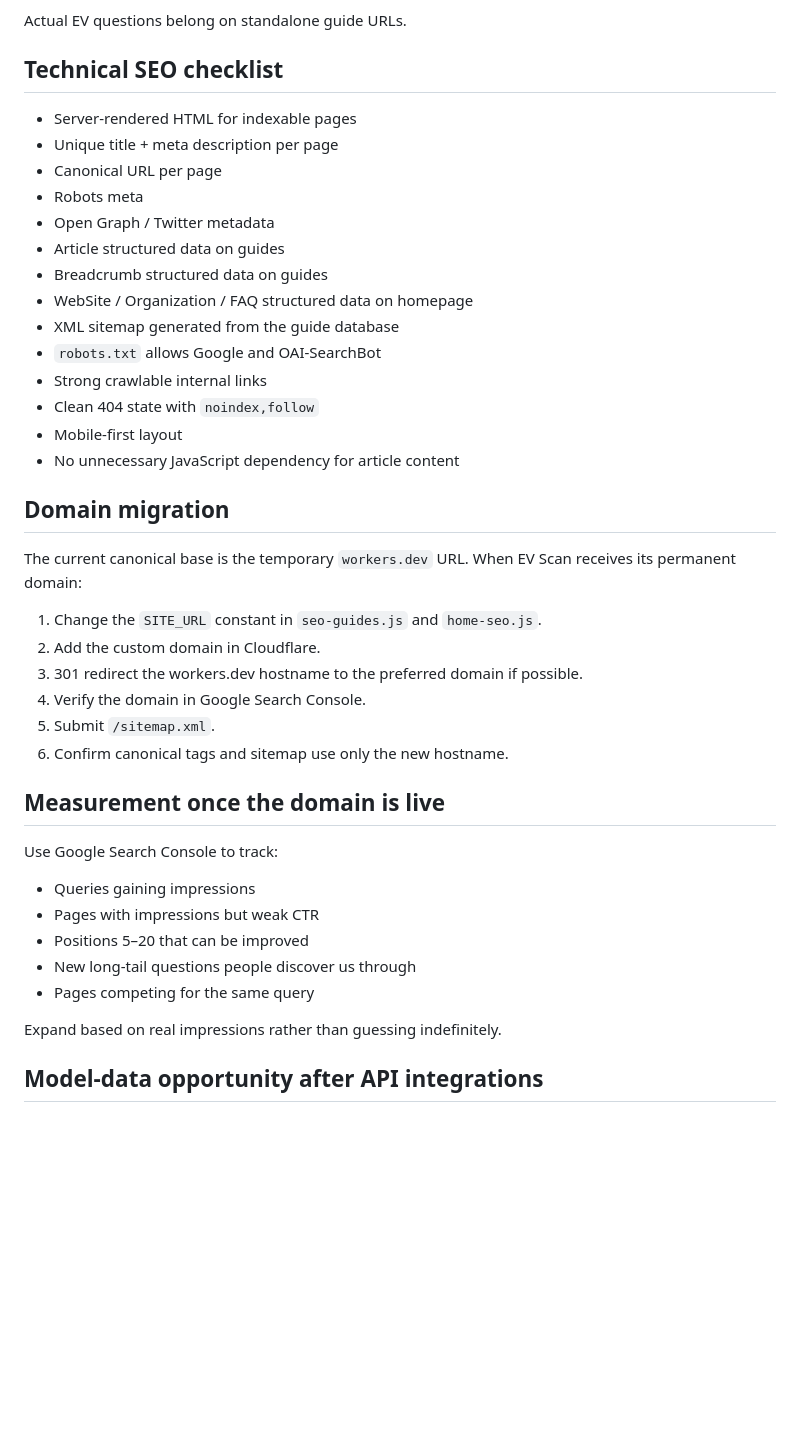
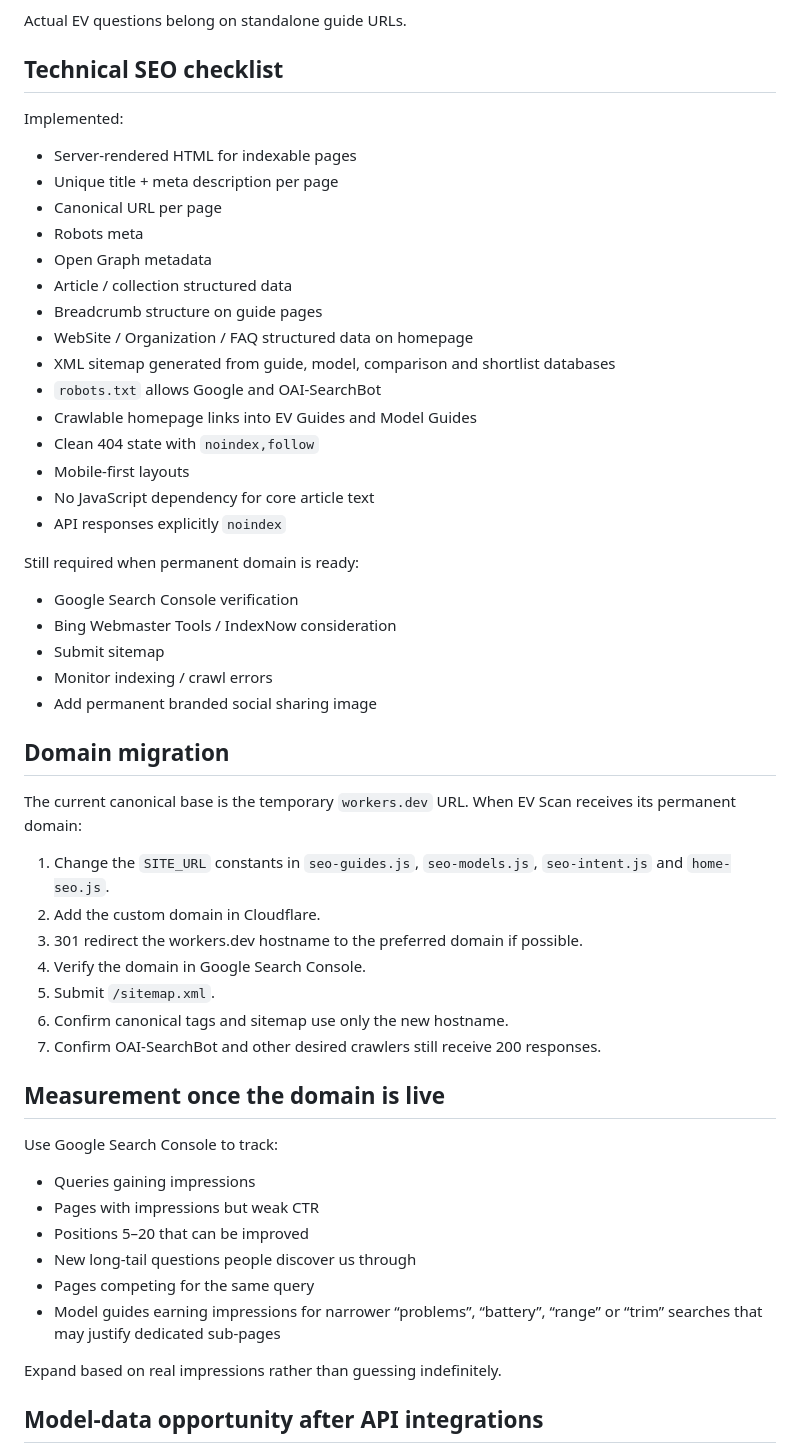
Before and after one commit to alfieparkerfellows-sudo/ev-scan-mvp, a Markdown page: docs/SEO_PLAN.md, the part around one of its changes. Drawn GitHub-style; blank space fills up the shorter version.

```diff
--- a/docs/SEO_PLAN.md
+++ b/docs/SEO_PLAN.md
@@ -132,31 +171,41 @@ Actual EV questions belong on standalone guide URLs.
 
 ## Technical SEO checklist
 
+Implemented:
 - Server-rendered HTML for indexable pages
 - Unique title + meta description per page
 - Canonical URL per page
 - Robots meta
-- Open Graph / Twitter metadata
-- Article structured data on guides
-- Breadcrumb structured data on guides
+- Open Graph metadata
+- Article / collection structured data
+- Breadcrumb structure on guide pages
 - WebSite / Organization / FAQ structured data on homepage
-- XML sitemap generated from the guide database
+- XML sitemap generated from guide, model, comparison and shortlist databases
 - `robots.txt` allows Google and OAI-SearchBot
-- Strong crawlable internal links
+- Crawlable homepage links into EV Guides and Model Guides
 - Clean 404 state with `noindex,follow`
-- Mobile-first layout
-- No unnecessary JavaScript dependency for article content
+- Mobile-first layouts
+- No JavaScript dependency for core article text
+- API responses explicitly `noindex`
+
+Still required when permanent domain is ready:
+- Google Search Console verification
+- Bing Webmaster Tools / IndexNow consideration
+- Submit sitemap
+- Monitor indexing / crawl errors
+- Add permanent branded social sharing image
 
 ## Domain migration
 
 The current canonical base is the temporary `workers.dev` URL. When EV Scan receives its permanent domain:
 
-1. Change the `SITE_URL` constant in `seo-guides.js` and `home-seo.js`.
+1. Change the `SITE_URL` constants in `seo-guides.js`, `seo-models.js`, `seo-intent.js` and `home-seo.js`.
 2. Add the custom domain in Cloudflare.
 3. 301 redirect the workers.dev hostname to the preferred domain if possible.
 4. Verify the domain in Google Search Console.
 5. Submit `/sitemap.xml`.
 6. Confirm canonical tags and sitemap use only the new hostname.
+7. Confirm OAI-SearchBot and other desired crawlers still receive 200 responses.
 
 ## Measurement once the domain is live
 
@@ -166,6 +215,7 @@ Use Google Search Console to track:
 - Positions 5–20 that can be improved
 - New long-tail questions people discover us through
 - Pages competing for the same query
+- Model guides earning impressions for narrower “problems”, “battery”, “range” or “trim” searches that may justify dedicated sub-pages
 
 Expand based on real impressions rather than guessing indefinitely.
 
```
Also changed, not shown: other parts of docs/SEO_PLAN.md (+83 -43 lines).
